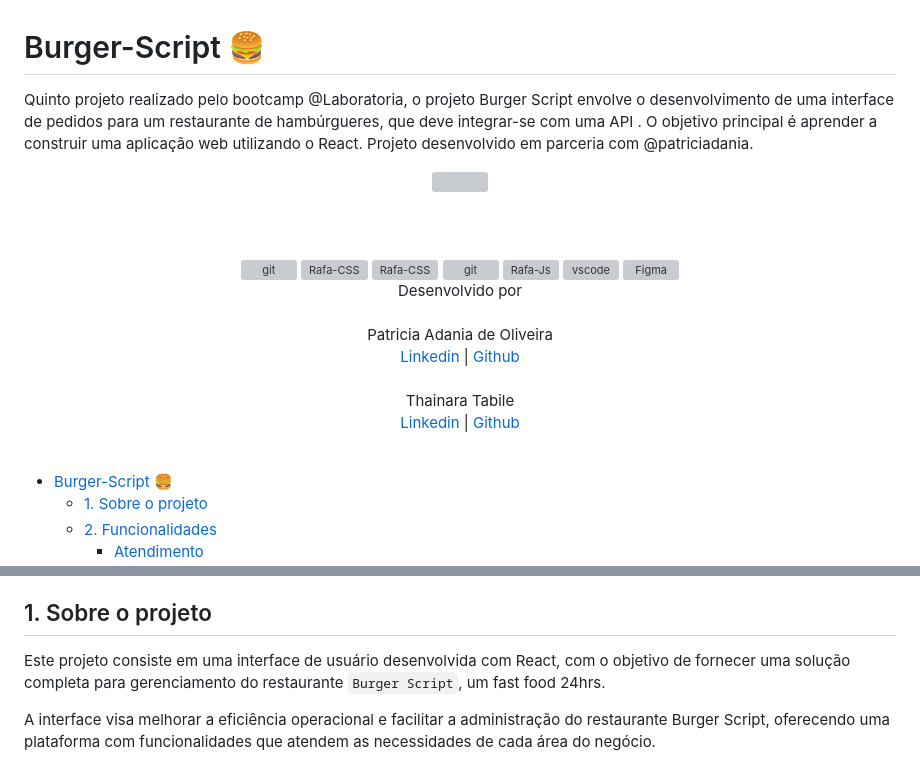
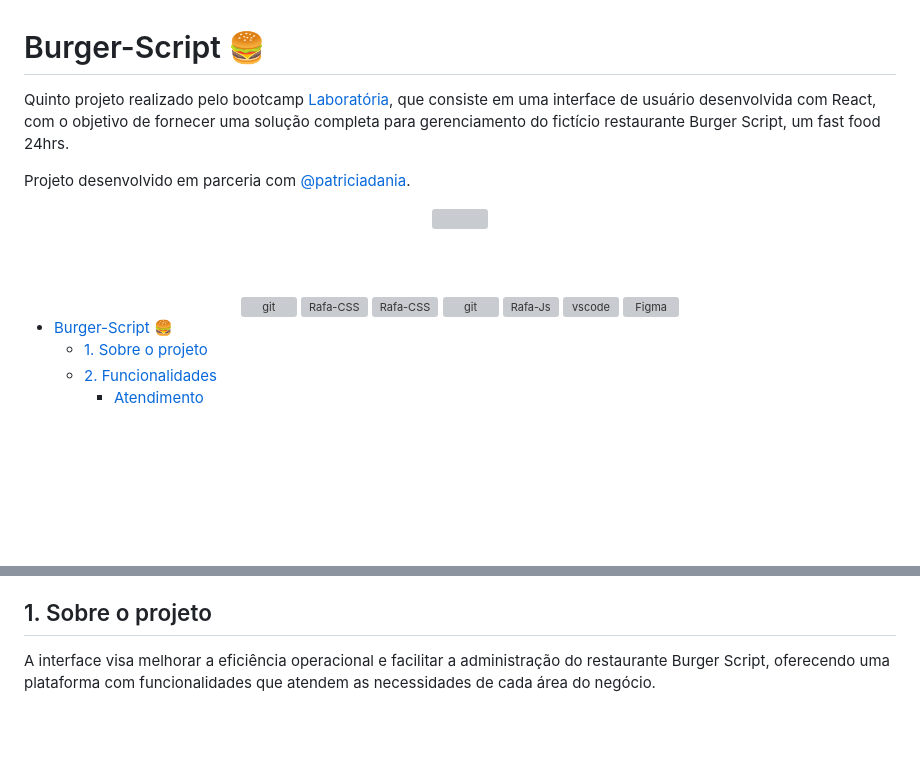
Before and after one commit to ThainaraTabile/burger-script, a Markdown page: README.md, 2 parts joined by grey strips. GitHub-like rendering; blank space fills up the shorter version; grey boxes are pictures that could not be loaded.

```diff
--- a/README.md
+++ b/README.md
@@ -1,6 +1,8 @@
 # Burger-Script :hamburger:
 
-Quinto projeto realizado pelo bootcamp @Laboratoria, o projeto Burger Script envolve o desenvolvimento de uma interface de pedidos para um restaurante de hambúrgueres, que deve integrar-se com uma API . O objetivo principal é aprender a construir uma aplicação web utilizando o React. Projeto desenvolvido em parceria com @patriciadania.
+Quinto projeto realizado pelo bootcamp [Laboratória](https://github.com/Laboratoria), que consiste em uma interface de usuário desenvolvida com React, com o objetivo de fornecer uma solução completa para gerenciamento do fictício restaurante Burger Script, um fast food 24hrs.
+
+Projeto desenvolvido em parceria com [@patriciadania](https://github.com/patriciadania).
 <div align="center">
 <img width="500" src="https://github.com/patriciadania/burger-script/assets/120285942/2960fb2a-49af-4675-a8ca-3a47ab20a913"/>
 
@@ -18,18 +20,6 @@ Quinto projeto realizado pelo bootcamp @Laboratoria, o projeto Burger Script env
   <img align="center" alt="Rafa-Js" height="30" width="40" src="https://raw.githubusercontent.com/devicons/devicon/master/icons/javascript/javascript-plain.svg">
   <img align="center" alt="vscode" height="30" width="40" src="https://cdn.jsdelivr.net/gh/devicons/devicon/icons/vscode/vscode-original.svg" />
   <img align="center" alt="Figma" height="30" width="40" src="https://cdn.jsdelivr.net/gh/devicons/devicon/icons/figma/figma-original.svg" />
-  <br>
-
-
-  Desenvolvido por <br>
-  <br>
-    Patricia Adania de Oliveira<br>
-  [Linkedin](https://www.linkedin.com/in/patriciadania/) | [Github](https://github.com/patriciadania)
-  <br>
-  <br>
-  Thainara Tabile <br>
-  [Linkedin](https://www.linkedin.com/in/thainaratabile/) | [Github](https://github.com/ThainaraTabile)
-  <br>
   <br>
 
 
@@ -51,8 +41,6 @@ Quinto projeto realizado pelo bootcamp @Laboratoria, o projeto Burger Script env
 
 ## 1. Sobre o projeto
 
-
-Este projeto consiste em uma interface de usuário desenvolvida com React, com o objetivo de fornecer uma solução completa para gerenciamento do restaurante `Burger Script`, um fast food 24hrs.
 
 A interface visa melhorar a eficiência operacional e facilitar a administração do restaurante Burger Script, oferecendo uma plataforma com funcionalidades que atendem as necessidades de cada área do negócio.
 
```
